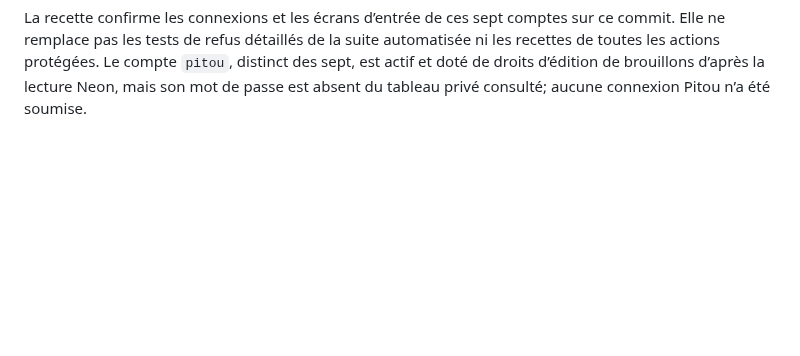
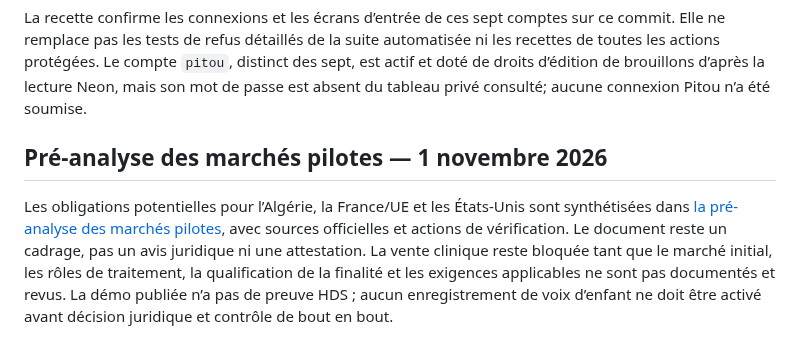
Before and after one commit to Midotech31/nehedrou, a Markdown page: docs/COMMERCIALISATION_PROGRESS_20261101.md, the part around the change. GitHub-like rendering; blank space fills up the shorter version.

Commit message:
docs: map pilot market launch obligations

```diff
--- a/docs/COMMERCIALISATION_PROGRESS_20261101.md
+++ b/docs/COMMERCIALISATION_PROGRESS_20261101.md
@@ -158,3 +158,7 @@ Recette interactive sur la version Render live `c629e9053ad6da965862de9e8982c031
 | `gestionnaire` | Connexion réussie; `/fr/billing/`; navigation gestion de plateforme et facturation visible. | Aucun plan ni facture modifié. |
 
 La recette confirme les connexions et les écrans d’entrée de ces sept comptes sur ce commit. Elle ne remplace pas les tests de refus détaillés de la suite automatisée ni les recettes de toutes les actions protégées. Le compte `pitou`, distinct des sept, est actif et doté de droits d’édition de brouillons d’après la lecture Neon, mais son mot de passe est absent du tableau privé consulté; aucune connexion Pitou n’a été soumise.
+
+## Pré-analyse des marchés pilotes — 1 novembre 2026
+
+Les obligations potentielles pour l’Algérie, la France/UE et les États-Unis sont synthétisées dans [la pré-analyse des marchés pilotes](OBLIGATIONS_MARCHES_PILOTES_20261101.md), avec sources officielles et actions de vérification. Le document reste un cadrage, pas un avis juridique ni une attestation. La vente clinique reste bloquée tant que le marché initial, les rôles de traitement, la qualification de la finalité et les exigences applicables ne sont pas documentés et revus. La démo publiée n’a pas de preuve HDS ; aucun enregistrement de voix d’enfant ne doit être activé avant décision juridique et contrôle de bout en bout.
```
Also changed, not shown: docs/OBLIGATIONS_MARCHES_PILOTES_20261101.md (added, +43 -0 lines).
